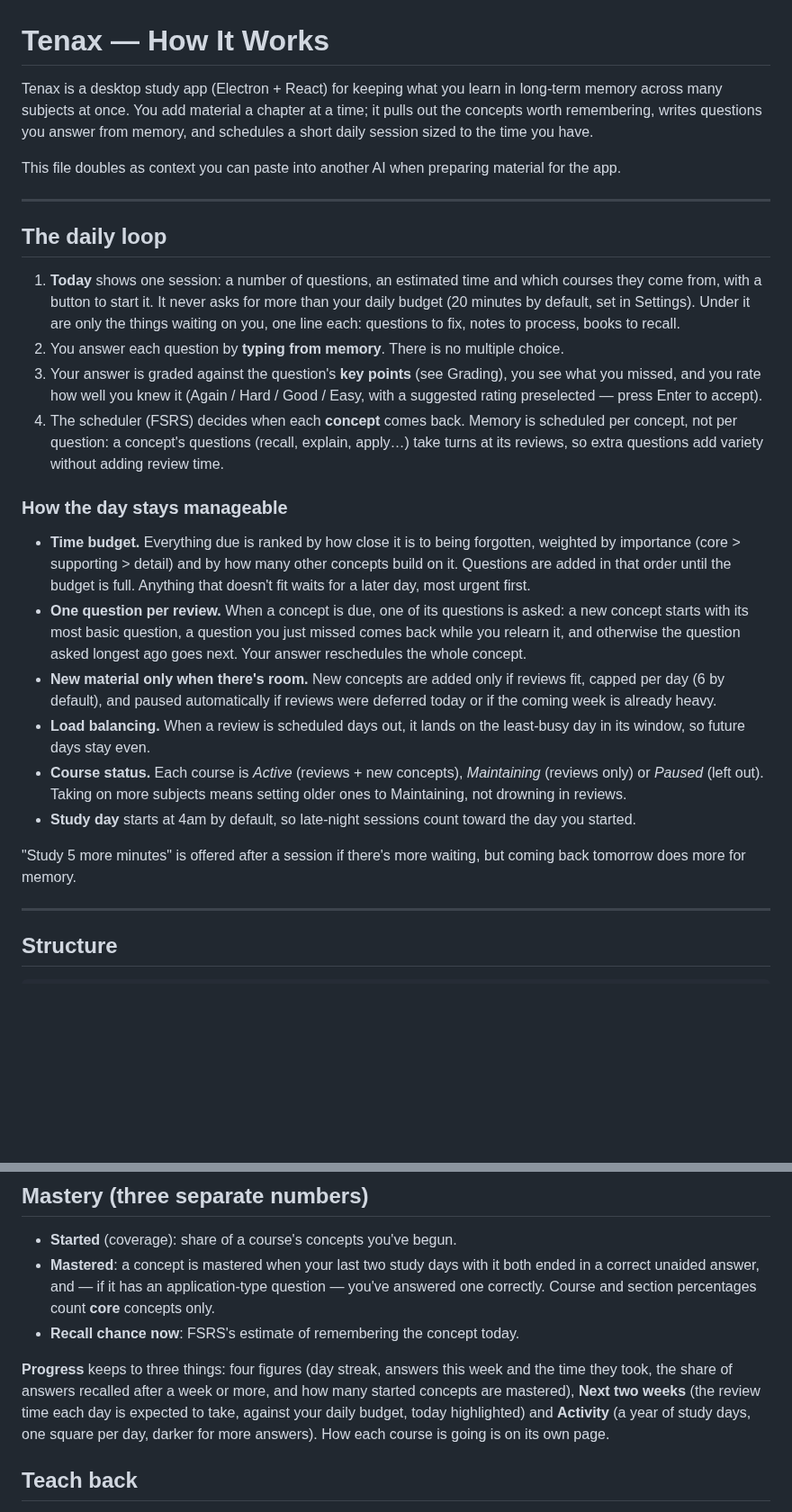
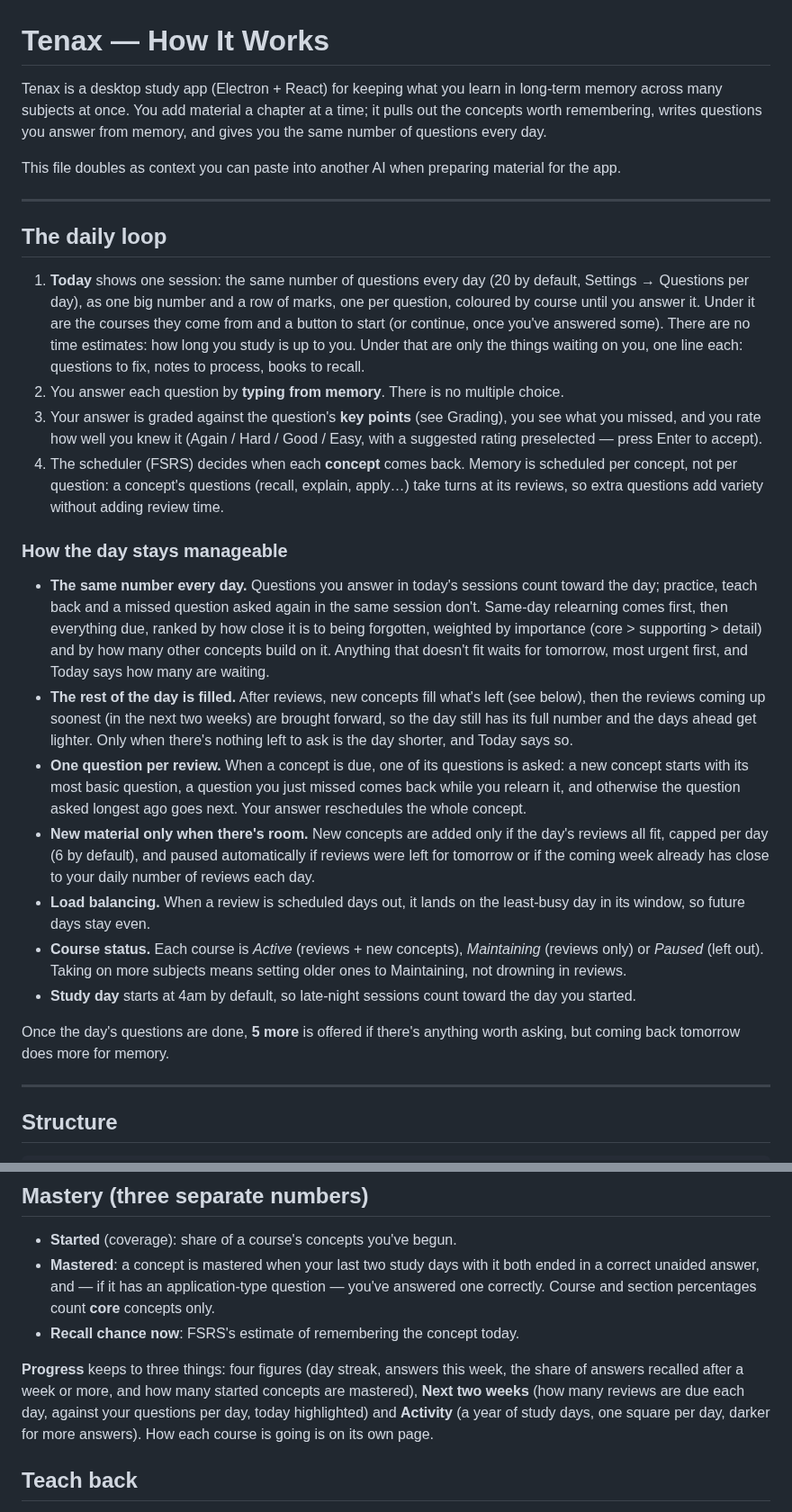
Before and after one commit to UnoVex11223/Study-Application, a Markdown page: APP-CONTEXT.md, 2 parts joined by grey strips. Shown at 90% size. Drawn GitHub-style; blank space fills up the shorter version.

```diff
--- a/APP-CONTEXT.md
+++ b/APP-CONTEXT.md
@@ -1,6 +1,6 @@
 # Tenax — How It Works
 
-Tenax is a desktop study app (Electron + React) for keeping what you learn in long-term memory across many subjects at once. You add material a chapter at a time; it pulls out the concepts worth remembering, writes questions you answer from memory, and schedules a short daily session sized to the time you have.
+Tenax is a desktop study app (Electron + React) for keeping what you learn in long-term memory across many subjects at once. You add material a chapter at a time; it pulls out the concepts worth remembering, writes questions you answer from memory, and gives you the same number of questions every day.
 
 This file doubles as context you can paste into another AI when preparing material for the app.
 
@@ -8,21 +8,22 @@ This file doubles as context you can paste into another AI when preparing materi
 
 ## The daily loop
 
-1. **Today** shows one session: a number of questions, an estimated time and which courses they come from, with a button to start it. It never asks for more than your daily budget (20 minutes by default, set in Settings). Under it are only the things waiting on you, one line each: questions to fix, notes to process, books to recall.
+1. **Today** shows one session: the same number of questions every day (20 by default, Settings → Questions per day), as one big number and a row of marks, one per question, coloured by course until you answer it. Under it are the courses they come from and a button to start (or continue, once you've answered some). There are no time estimates: how long you study is up to you. Under that are only the things waiting on you, one line each: questions to fix, notes to process, books to recall.
 2. You answer each question by **typing from memory**. There is no multiple choice.
 3. Your answer is graded against the question's **key points** (see Grading), you see what you missed, and you rate how well you knew it (Again / Hard / Good / Easy, with a suggested rating preselected — press Enter to accept).
 4. The scheduler (FSRS) decides when each **concept** comes back. Memory is scheduled per concept, not per question: a concept's questions (recall, explain, apply…) take turns at its reviews, so extra questions add variety without adding review time.
 
 ### How the day stays manageable
 
-- **Time budget.** Everything due is ranked by how close it is to being forgotten, weighted by importance (core > supporting > detail) and by how many other concepts build on it. Questions are added in that order until the budget is full. Anything that doesn't fit waits for a later day, most urgent first.
+- **The same number every day.** Questions you answer in today's sessions count toward the day; practice, teach back and a missed question asked again in the same session don't. Same-day relearning comes first, then everything due, ranked by how close it is to being forgotten, weighted by importance (core > supporting > detail) and by how many other concepts build on it. Anything that doesn't fit waits for tomorrow, most urgent first, and Today says how many are waiting.
+- **The rest of the day is filled.** After reviews, new concepts fill what's left (see below), then the reviews coming up soonest (in the next two weeks) are brought forward, so the day still has its full number and the days ahead get lighter. Only when there's nothing left to ask is the day shorter, and Today says so.
 - **One question per review.** When a concept is due, one of its questions is asked: a new concept starts with its most basic question, a question you just missed comes back while you relearn it, and otherwise the question asked longest ago goes next. Your answer reschedules the whole concept.
-- **New material only when there's room.** New concepts are added only if reviews fit, capped per day (6 by default), and paused automatically if reviews were deferred today or if the coming week is already heavy.
+- **New material only when there's room.** New concepts are added only if the day's reviews all fit, capped per day (6 by default), and paused automatically if reviews were left for tomorrow or if the coming week already has close to your daily number of reviews each day.
 - **Load balancing.** When a review is scheduled days out, it lands on the least-busy day in its window, so future days stay even.
 - **Course status.** Each course is *Active* (reviews + new concepts), *Maintaining* (reviews only) or *Paused* (left out). Taking on more subjects means setting older ones to Maintaining, not drowning in reviews.
 - **Study day** starts at 4am by default, so late-night sessions count toward the day you started.
 
-"Study 5 more minutes" is offered after a session if there's more waiting, but coming back tomorrow does more for memory.
+Once the day's questions are done, **5 more** is offered if there's anything worth asking, but coming back tomorrow does more for memory.
 
 ---
 
@@ -94,7 +95,7 @@ If you miss a question whose prerequisite is shaky, the session adds a quick **f
 - **Mastered**: a concept is mastered when your last two study days with it both ended in a correct unaided answer, and — if it has an application-type question — you've answered one correctly. Course and section percentages count **core** concepts only.
 - **Recall chance now**: FSRS's estimate of remembering the concept today.
 
-**Progress** keeps to three things: four figures (day streak, answers this week and the time they took, the share of answers recalled after a week or more, and how many started concepts are mastered), **Next two weeks** (the review time each day is expected to take, against your daily budget, today highlighted) and **Activity** (a year of study days, one square per day, darker for more answers). How each course is going is on its own page.
+**Progress** keeps to three things: four figures (day streak, answers this week, the share of answers recalled after a week or more, and how many started concepts are mastered), **Next two weeks** (how many reviews are due each day, against your questions per day, today highlighted) and **Activity** (a year of study days, one square per day, darker for more answers). How each course is going is on its own page.
 
 ## Teach back
 
```
Also changed, not shown: other parts of APP-CONTEXT.md (+1 -1 lines), README.md (+2 -2 lines), docs/screenshots/today.png, 15 other files.
